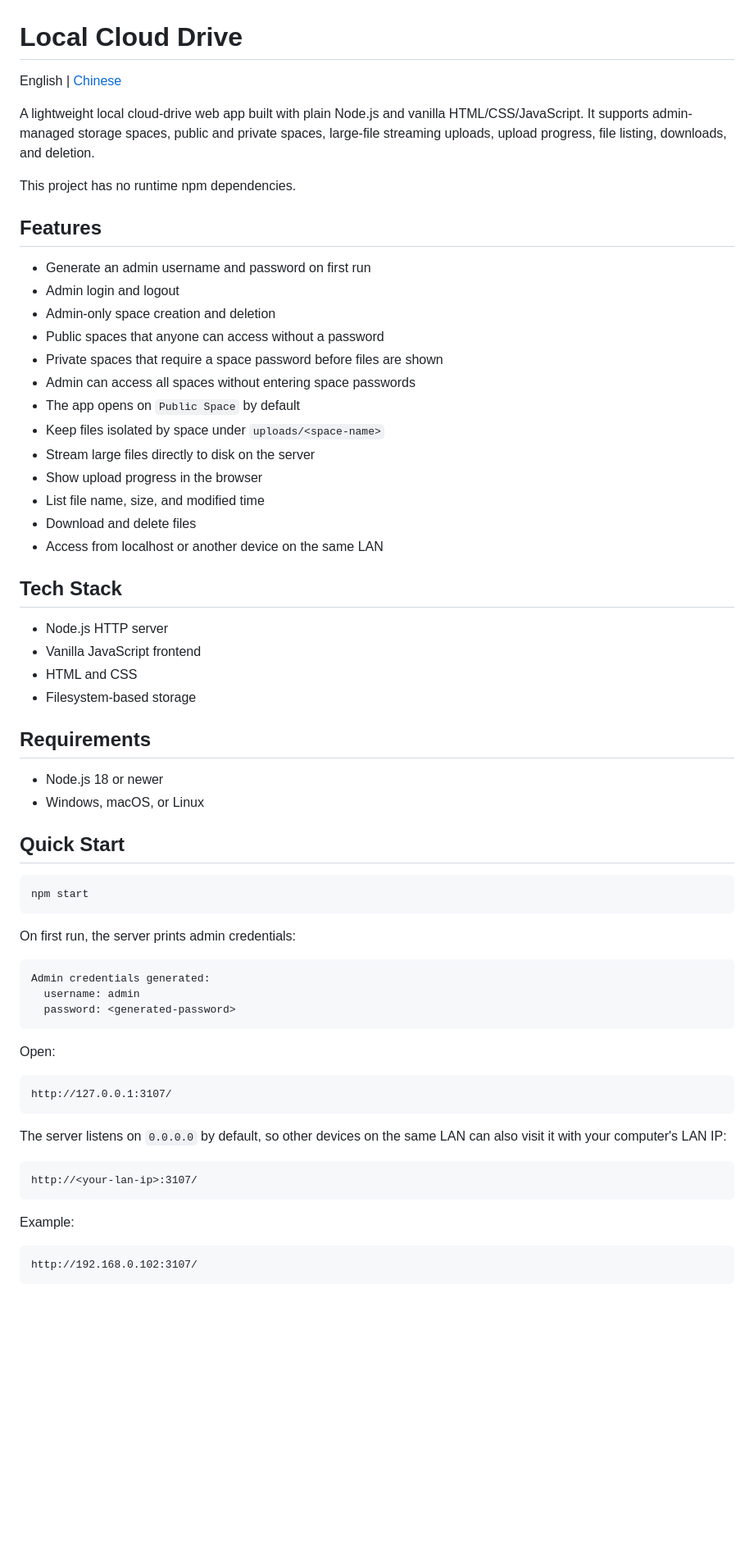
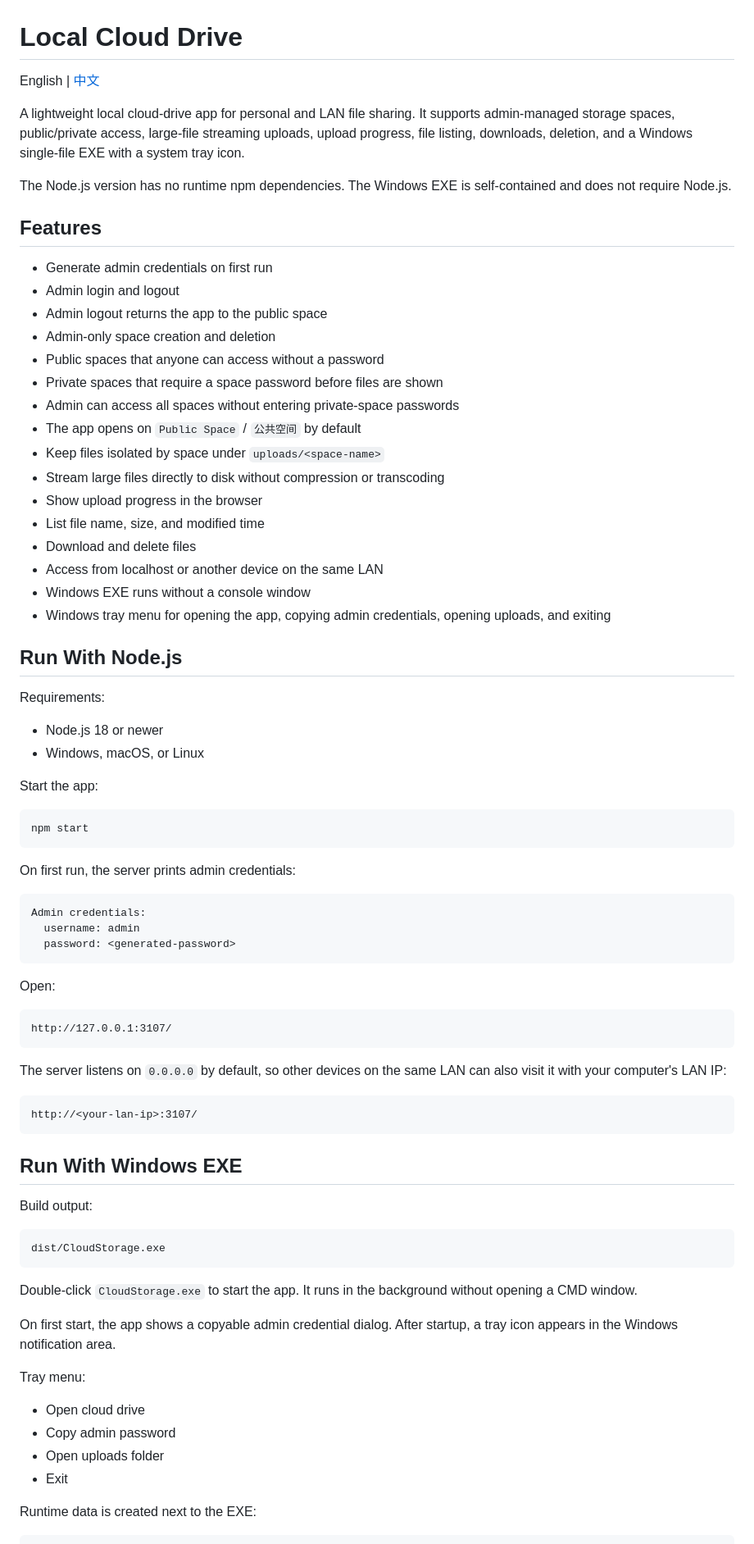
Before and after one commit to qqxtn/cloudStorage, a Markdown page: README.md, the part around one of its changes. Shown at 82% size. Rendered like a GitHub page; blank space fills up the shorter version.

Commit message:
fix: update documentation for exe runtime" -m "更新 README，补充 Windows 单文件 EXE、无控制台运行、托盘菜单、首次启动管理员密码和公共空间行为说明

````diff
--- a/README.md
+++ b/README.md
@@ -1,40 +1,38 @@
 # Local Cloud Drive
 
-English | [Chinese](./README.zh-CN.md)
+English | [中文](./README.zh-CN.md)
 
-A lightweight local cloud-drive web app built with plain Node.js and vanilla HTML/CSS/JavaScript. It supports admin-managed storage spaces, public and private spaces, large-file streaming uploads, upload progress, file listing, downloads, and deletion.
+A lightweight local cloud-drive app for personal and LAN file sharing. It supports admin-managed storage spaces, public/private access, large-file streaming uploads, upload progress, file listing, downloads, deletion, and a Windows single-file EXE with a system tray icon.
 
-This project has no runtime npm dependencies.
+The Node.js version has no runtime npm dependencies. The Windows EXE is self-contained and does not require Node.js.
 
 ## Features
 
-- Generate an admin username and password on first run
+- Generate admin credentials on first run
 - Admin login and logout
+- Admin logout returns the app to the public space
 - Admin-only space creation and deletion
 - Public spaces that anyone can access without a password
 - Private spaces that require a space password before files are shown
-- Admin can access all spaces without entering space passwords
-- The app opens on `Public Space` by default
+- Admin can access all spaces without entering private-space passwords
+- The app opens on `Public Space` / `公共空间` by default
 - Keep files isolated by space under `uploads/<space-name>`
-- Stream large files directly to disk on the server
+- Stream large files directly to disk without compression or transcoding
 - Show upload progress in the browser
 - List file name, size, and modified time
 - Download and delete files
 - Access from localhost or another device on the same LAN
+- Windows EXE runs without a console window
+- Windows tray menu for opening the app, copying admin credentials, opening uploads, and exiting
 
-## Tech Stack
+## Run With Node.js
 
-- Node.js HTTP server
-- Vanilla JavaScript frontend
-- HTML and CSS
-- Filesystem-based storage
-
-## Requirements
+Requirements:
 
 - Node.js 18 or newer
 - Windows, macOS, or Linux
 
-## Quick Start
+Start the app:
 
 ```bash
 npm start
@@ -43,7 +41,7 @@ npm start
 On first run, the server prints admin credentials:
 
 ```text
-Admin credentials generated:
+Admin credentials:
   username: admin
   password: <generated-password>
 ```
@@ -60,8 +58,24 @@ The server listens on `0.0.0.0` by default, so other devices on the same LAN can
 http://<your-lan-ip>:3107/
 ```
 
-Example:
+## Run With Windows EXE
+
+Build output:
 
 ```text
-http://192.168.0.102:3107/
+dist/CloudStorage.exe
 ```
+
+Double-click `CloudStorage.exe` to start the app. It runs in the background without opening a CMD window.
+
+On first start, the app shows a copyable admin credential dialog. After startup, a tray icon appears in the Windows notification area.
+
+Tray menu:
+
+- Open cloud drive
+- Copy admin password
+- Open uploads folder
+- Exit
+
+Runtime data is created next to the EXE:
+
````
Also changed, not shown: other parts of README.md (+48 -15 lines), README.zh-CN.md (+87 -40 lines).
